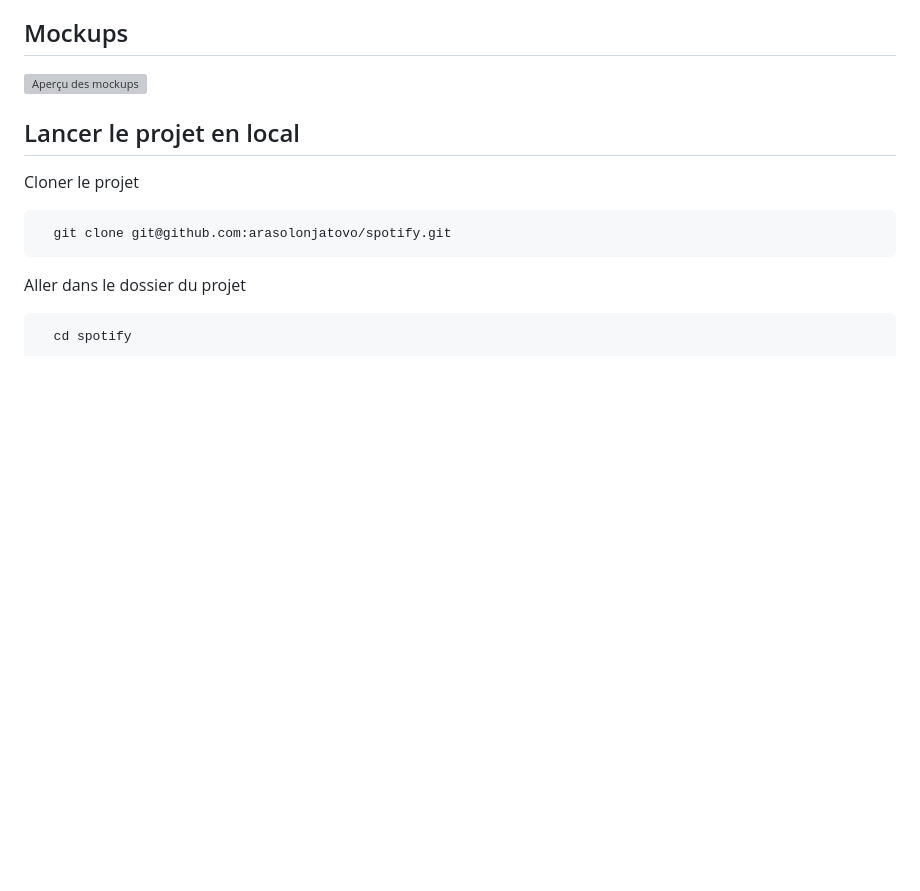
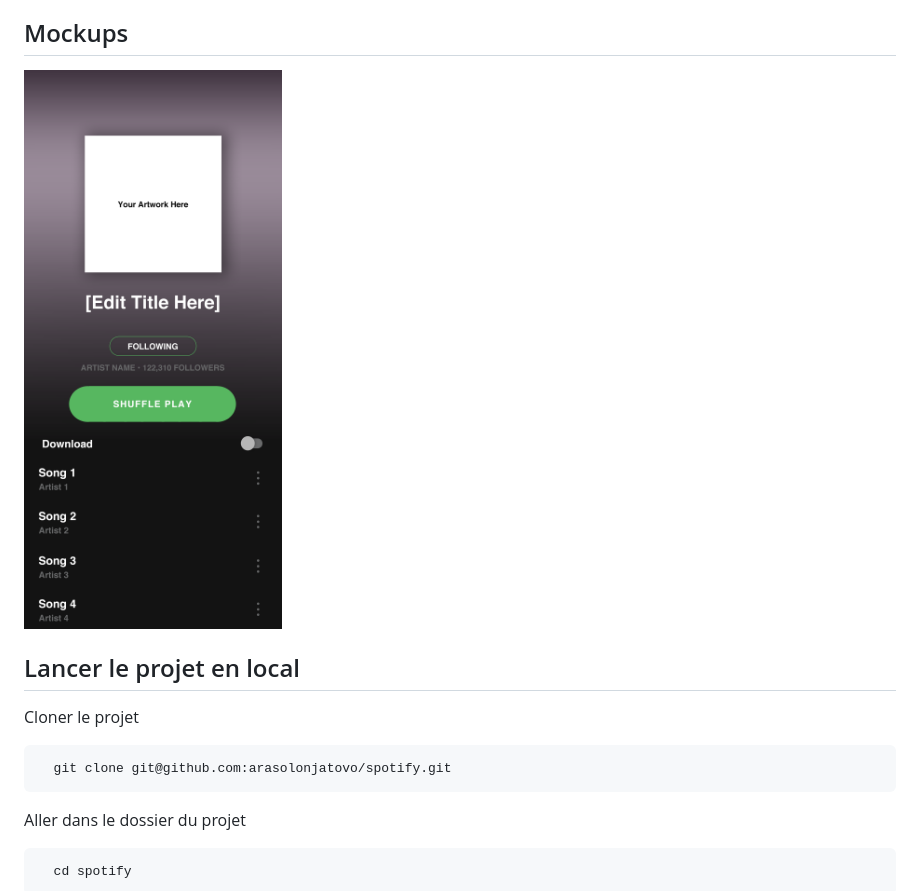
Before and after one commit to arasolonjatovo/spotify, a Markdown page: README.md, the part around the change. Rendered like a GitHub page; pictures changed too: src/assets/Mockup.png (added); blank space fills up the shorter version; grey boxes are pictures that could not be loaded.

```diff
--- a/README.md
+++ b/README.md
@@ -5,7 +5,7 @@ Il se fera en deux parties, implémentation de la maquette puis interfacer avec
 
 ## Mockups
 
-![Aperçu des mockups](./src/assets/Mockup.psd)
+![Aperçu des mockups](./src/assets/Mockup.png)
 
 ## Lancer le projet en local
 
```
Also changed, not shown: src/assets/cover.png (added), 9 other files.
